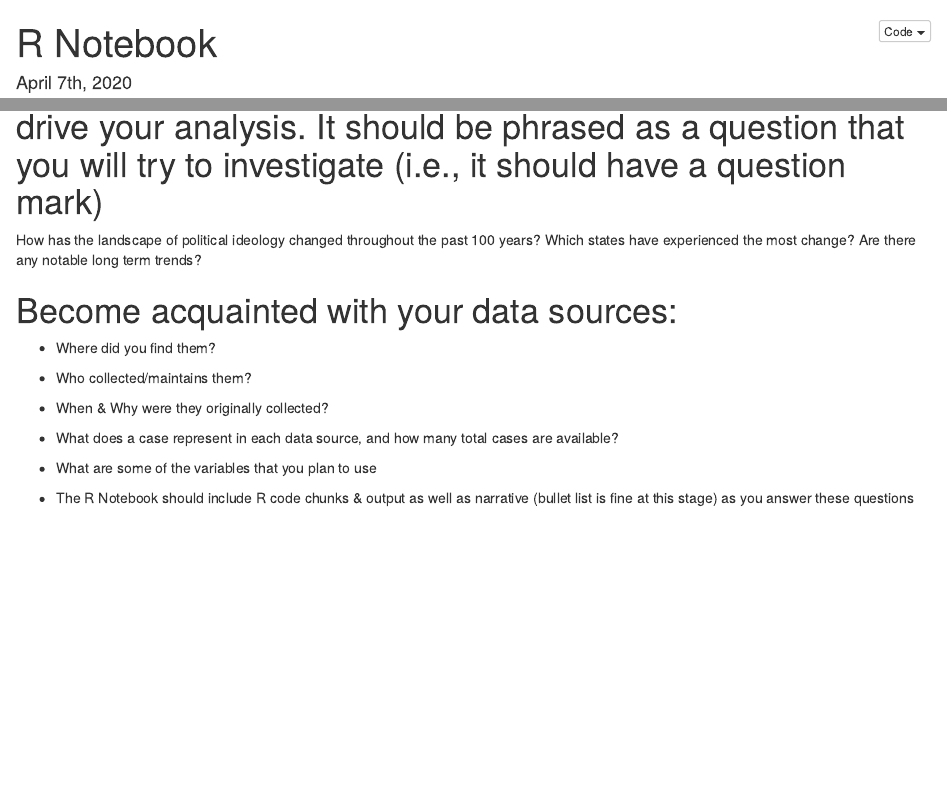
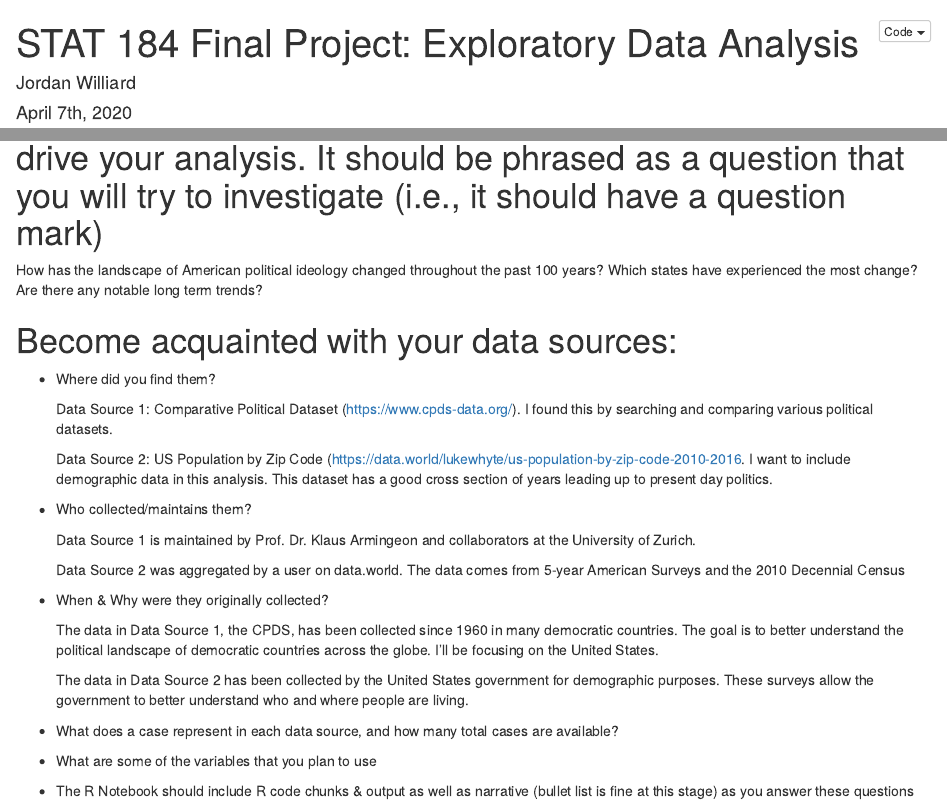
Before and after one commit to jordanwilliard/STAT184_FinalProject, an R Markdown document (EDA.Rmd): the page in a window 1100 px wide, from its top, and a second part further down, joined at a grey line. The pictures show the output file EDA.nb.html that the author committed with the source, opened offline.

Commit message:
Data included, three questions answered

```diff
--- a/EDA.Rmd
+++ b/EDA.Rmd
@@ -1,3 +1,3 @@
 ---
-title: "R Notebook"
+title: "STAT 184 Final Project: Exploratory Data Analysis"
 output: html_notebook
@@ -7,14 +7,26 @@ date: "April 7th, 2020"
 
 # Guiding Question (i.e., Research Question): Make a clear statement of a single guiding/research question that will drive your analysis.  It should be phrased as a question that you will try to investigate (i.e., it should have a question mark)
 
-How has the landscape of political ideology changed throughout the past 100 years? Which states have experienced the most change? Are there any notable long term trends?
+How has the landscape of American political ideology changed throughout the past 100 years? Which states have experienced the most change? Are there any notable long term trends?
 
 # Become acquainted with your data sources:
 * Where did you find them?
 
+    Data Source 1: Comparative Political Dataset (https://www.cpds-data.org/). I found this by searching and comparing various political datasets.
+
+    Data Source 2: US Population by Zip Code (https://data.world/lukewhyte/us-population-by-zip-code-2010-2016. I want to include demographic data in this analysis. This             dataset has a good cross section of years leading up to present day politics.
+
 * Who collected/maintains them?
 
+    Data Source 1 is maintained by Prof. Dr. Klaus Armingeon and collaborators at the University of Zurich.
+
+    Data Source 2 was aggregated by a user on data.world. The data comes from 5-year American Surveys and the 2010 Decennial Census
+
 * When & Why were they originally collected?
+
+    The data in Data Source 1, the CPDS, has been collected since 1960 in many democratic countries. The goal is to better understand the political landscape of democratic       countries across the globe. I'll be focusing on the United States.
+
+    The data in Data Source 2 has been collected by the United States government for demographic purposes. These surveys allow the government to better understand who and        where people are living.
 
 * What does a case represent in each data source, and how many total cases are available?
 
```
Also changed, not shown: EDA.nb.html, EDA.Rmd (2 more changed lines).
